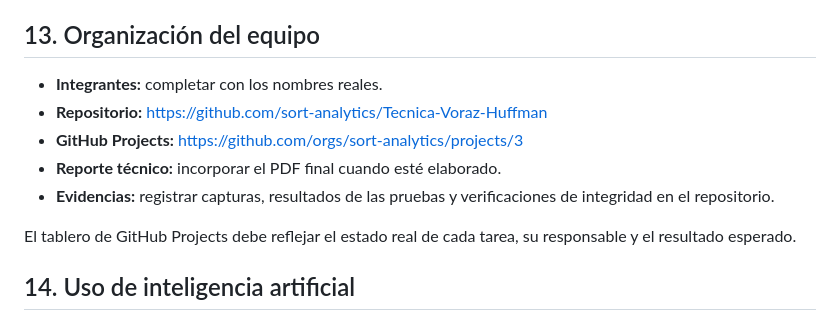
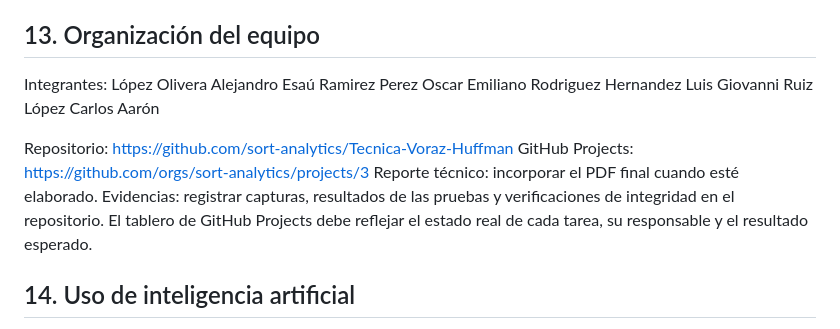
Before and after one commit to sort-analytics/Tecnica-Voraz-Huffman, a Markdown page: README.md, the part around the change. GitHub-like rendering.

Commit message:
Update README.md integrantes del equipo

```diff
--- a/README.md
+++ b/README.md
@@ -232,12 +232,16 @@ Una vez publicado el sitio, se debe verificar:
 
 ## 13. Organización del equipo
 
-- **Integrantes:** completar con los nombres reales.
-- **Repositorio:** https://github.com/sort-analytics/Tecnica-Voraz-Huffman
-- **GitHub Projects:** https://github.com/orgs/sort-analytics/projects/3
-- **Reporte técnico:** incorporar el PDF final cuando esté elaborado.
-- **Evidencias:** registrar capturas, resultados de las pruebas y verificaciones de integridad en el repositorio.
+Integrantes:
+López Olivera Alejandro Esaú
+Ramirez Perez Oscar Emiliano
+Rodriguez Hernandez Luis Giovanni
+Ruiz López Carlos Aarón
 
+Repositorio: https://github.com/sort-analytics/Tecnica-Voraz-Huffman
+GitHub Projects: https://github.com/orgs/sort-analytics/projects/3
+Reporte técnico: incorporar el PDF final cuando esté elaborado.
+Evidencias: registrar capturas, resultados de las pruebas y verificaciones de integridad en el repositorio.
 El tablero de GitHub Projects debe reflejar el estado real de cada tarea, su responsable y el resultado esperado.
 
 ## 14. Uso de inteligencia artificial
```
